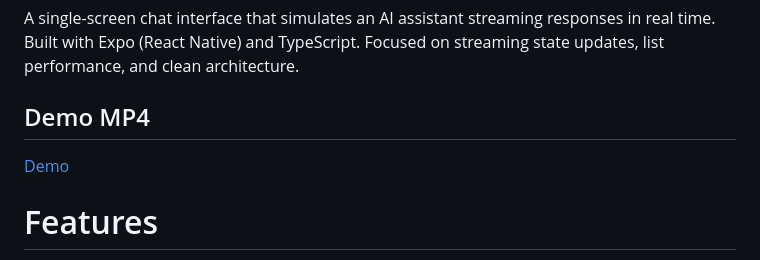
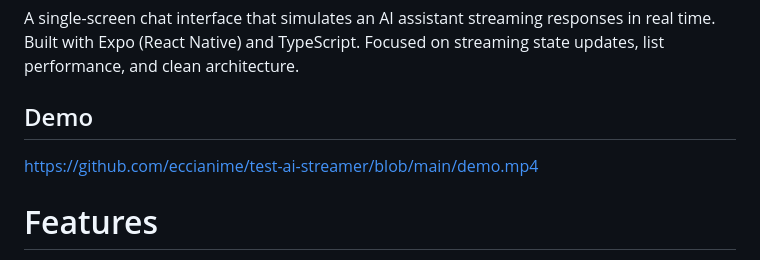
Before and after one commit to eccianime/test-ai-streamer, a Markdown page: README.md, the part around the change. GitHub-like rendering.

```diff
--- a/README.md
+++ b/README.md
@@ -2,9 +2,9 @@
 
 A single-screen chat interface that simulates an AI assistant streaming responses in real time. Built with Expo (React Native) and TypeScript. Focused on streaming state updates, list performance, and clean architecture.
 
-## Demo MP4
+## Demo
 
-[Demo](https://github.com/eccianime/test-ai-streamer/blob/main/demo.mp4)
+https://github.com/eccianime/test-ai-streamer/blob/main/demo.mp4
 
 # Features
 
```
